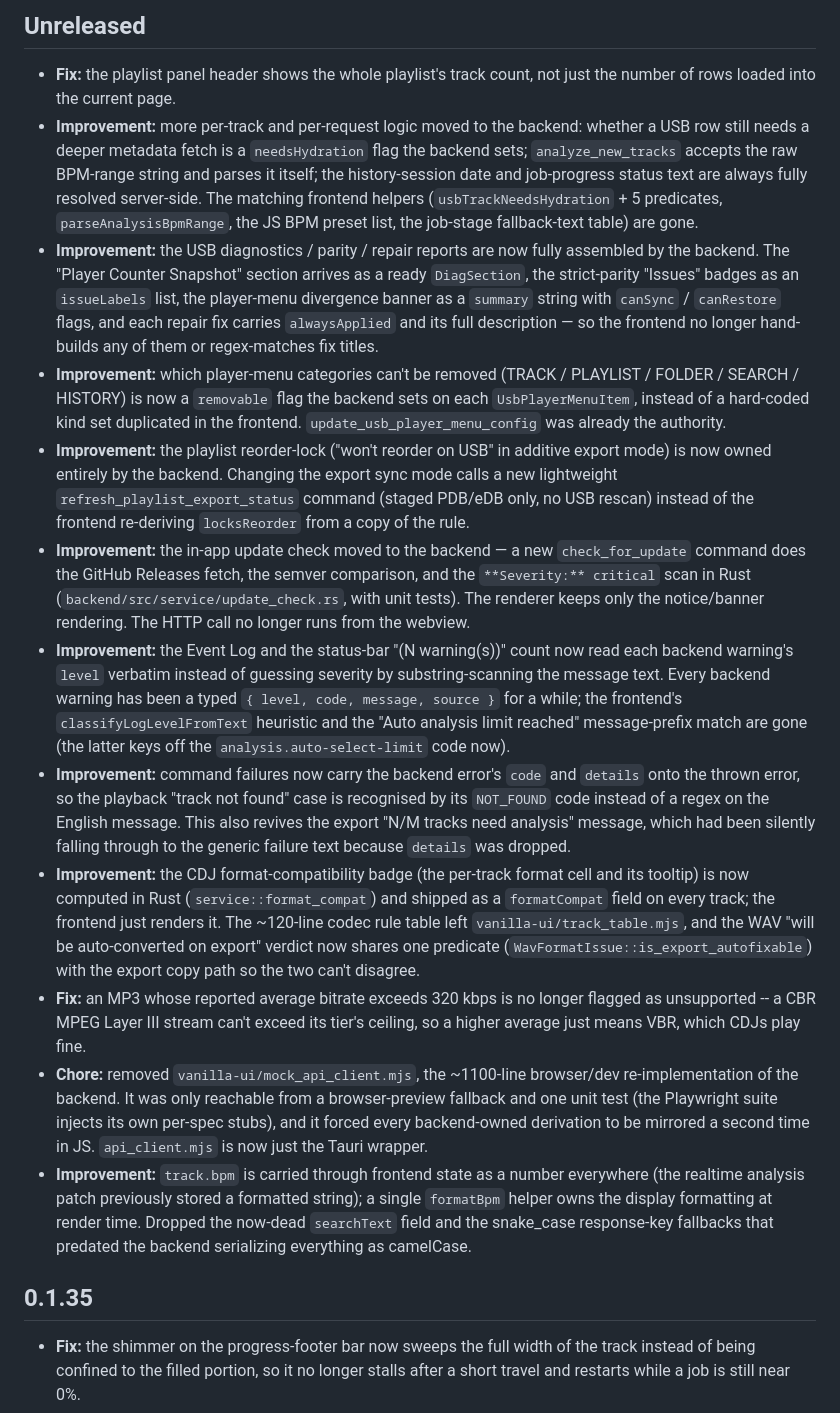
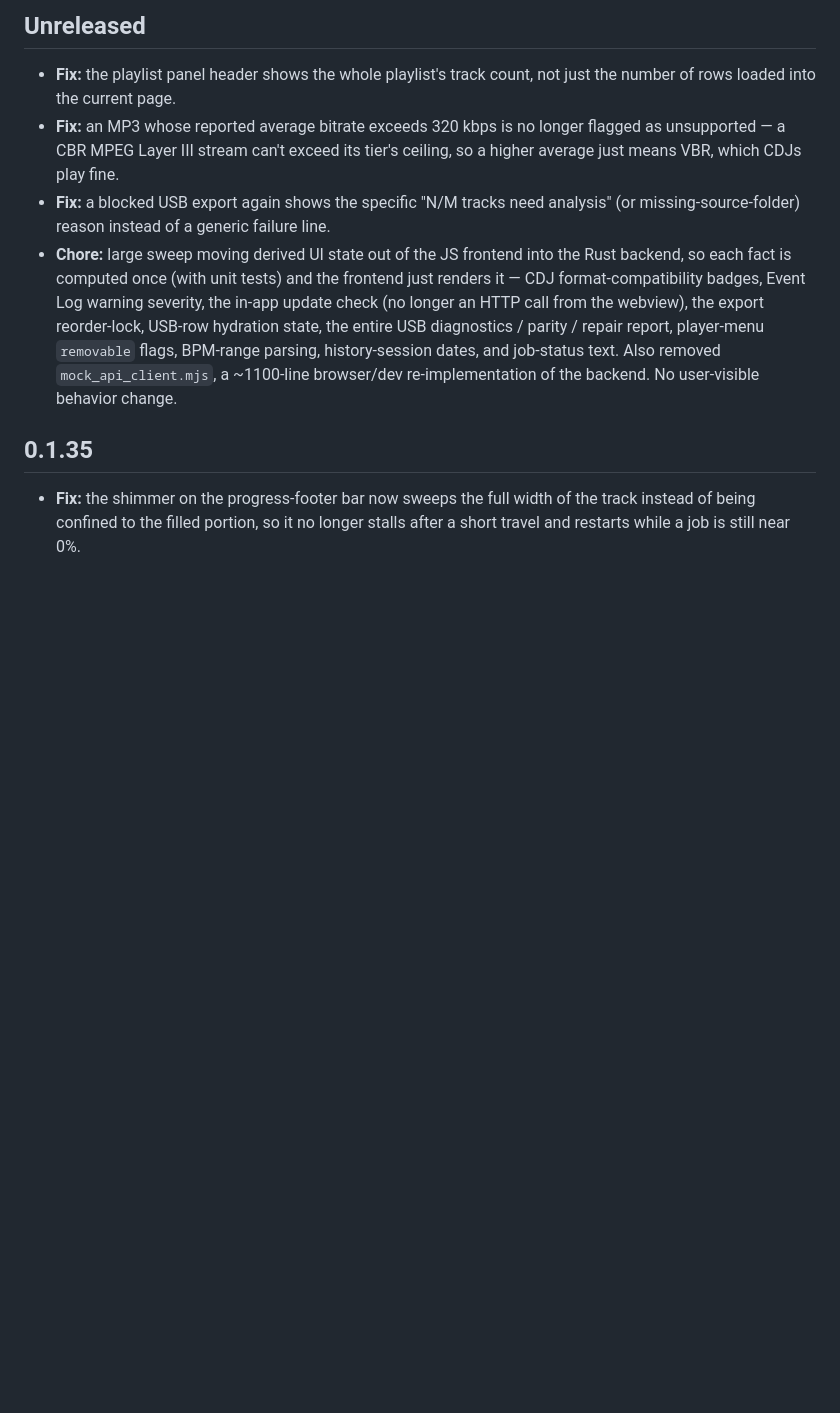
Before and after one commit to haivala/dj-usb-tkit, a Markdown page: CHANGELOG.md, the part around the change. GitHub-like rendering; blank space fills up the shorter version.

Commit message:
make changelog more accurate

```diff
--- a/CHANGELOG.md
+++ b/CHANGELOG.md
@@ -32,68 +32,19 @@
 
 - **Fix:** the playlist panel header shows the whole playlist's track count, not
   just the number of rows loaded into the current page.
-- **Improvement:** more per-track and per-request logic moved to the backend:
-  whether a USB row still needs a deeper metadata fetch is a `needsHydration`
-  flag the backend sets; `analyze_new_tracks` accepts the raw BPM-range string
-  and parses it itself; the history-session date and job-progress status text
-  are always fully resolved server-side. The matching frontend helpers
-  (`usbTrackNeedsHydration` + 5 predicates, `parseAnalysisBpmRange`, the JS BPM
-  preset list, the job-stage fallback-text table) are gone.
-- **Improvement:** the USB diagnostics / parity / repair reports are now fully
-  assembled by the backend. The "Player Counter Snapshot" section arrives as a
-  ready `DiagSection`, the strict-parity "Issues" badges as an `issueLabels`
-  list, the player-menu divergence banner as a `summary` string with
-  `canSync` / `canRestore` flags, and each repair fix carries `alwaysApplied`
-  and its full description — so the frontend no longer hand-builds any of them
-  or regex-matches fix titles.
-- **Improvement:** which player-menu categories can't be removed (TRACK / PLAYLIST /
-  FOLDER / SEARCH / HISTORY) is now a `removable` flag the backend sets on each
-  `UsbPlayerMenuItem`, instead of a hard-coded kind set duplicated in the
-  frontend. `update_usb_player_menu_config` was already the authority.
-- **Improvement:** the playlist reorder-lock ("won't reorder on USB" in additive
-  export mode) is now owned entirely by the backend. Changing the export sync
-  mode calls a new lightweight `refresh_playlist_export_status` command (staged
-  PDB/eDB only, no USB rescan) instead of the frontend re-deriving `locksReorder`
-  from a copy of the rule.
-- **Improvement:** the in-app update check moved to the backend — a new
-  `check_for_update` command does the GitHub Releases fetch, the semver
-  comparison, and the `**Severity:** critical` scan in Rust
-  (`backend/src/service/update_check.rs`, with unit tests). The renderer keeps
-  only the notice/banner rendering. The HTTP call no longer runs from the
-  webview.
-- **Improvement:** the Event Log and the status-bar "(N warning(s))" count now read
-  each backend warning's `level` verbatim instead of guessing severity by
-  substring-scanning the message text. Every backend warning has been a typed
-  `{ level, code, message, source }` for a while; the frontend's
-  `classifyLogLevelFromText` heuristic and the "Auto analysis limit reached"
-  message-prefix match are gone (the latter keys off the `analysis.auto-select-limit`
-  code now).
-- **Improvement:** command failures now carry the backend error's `code` and
-  `details` onto the thrown error, so the playback "track not found" case is
-  recognised by its `NOT_FOUND` code instead of a regex on the English message.
-  This also revives the export "N/M tracks need analysis" message, which had been
-  silently falling through to the generic failure text because `details` was
-  dropped.
-- **Improvement:** the CDJ format-compatibility badge (the per-track format cell
-  and its tooltip) is now computed in Rust (`service::format_compat`) and shipped
-  as a `formatCompat` field on every track; the frontend just renders it. The
-  ~120-line codec rule table left `vanilla-ui/track_table.mjs`, and the WAV
-  "will be auto-converted on export" verdict now shares one predicate
-  (`WavFormatIssue::is_export_autofixable`) with the export copy path so the two
-  can't disagree.
 - **Fix:** an MP3 whose reported average bitrate exceeds 320 kbps is no longer
-  flagged as unsupported -- a CBR MPEG Layer III stream can't exceed its tier's
+  flagged as unsupported — a CBR MPEG Layer III stream can't exceed its tier's
   ceiling, so a higher average just means VBR, which CDJs play fine.
-- **Chore:** removed `vanilla-ui/mock_api_client.mjs`, the ~1100-line browser/dev
-  re-implementation of the backend. It was only reachable from a browser-preview
-  fallback and one unit test (the Playwright suite injects its own per-spec
-  stubs), and it forced every backend-owned derivation to be mirrored a second
-  time in JS. `api_client.mjs` is now just the Tauri wrapper.
-- **Improvement:** `track.bpm` is carried through frontend state as a number
-  everywhere (the realtime analysis patch previously stored a formatted string);
-  a single `formatBpm` helper owns the display formatting at render time. Dropped
-  the now-dead `searchText` field and the snake_case response-key fallbacks that
-  predated the backend serializing everything as camelCase.
+- **Fix:** a blocked USB export again shows the specific "N/M tracks need
+  analysis" (or missing-source-folder) reason instead of a generic failure line.
+- **Chore:** large sweep moving derived UI state out of the JS frontend into the
+  Rust backend, so each fact is computed once (with unit tests) and the frontend
+  just renders it — CDJ format-compatibility badges, Event Log warning severity,
+  the in-app update check (no longer an HTTP call from the webview), the export
+  reorder-lock, USB-row hydration state, the entire USB diagnostics / parity /
+  repair report, player-menu `removable` flags, BPM-range parsing, history-session
+  dates, and job-status text. Also removed `mock_api_client.mjs`, a ~1100-line
+  browser/dev re-implementation of the backend. No user-visible behavior change.
 
 ## 0.1.35
 
```
